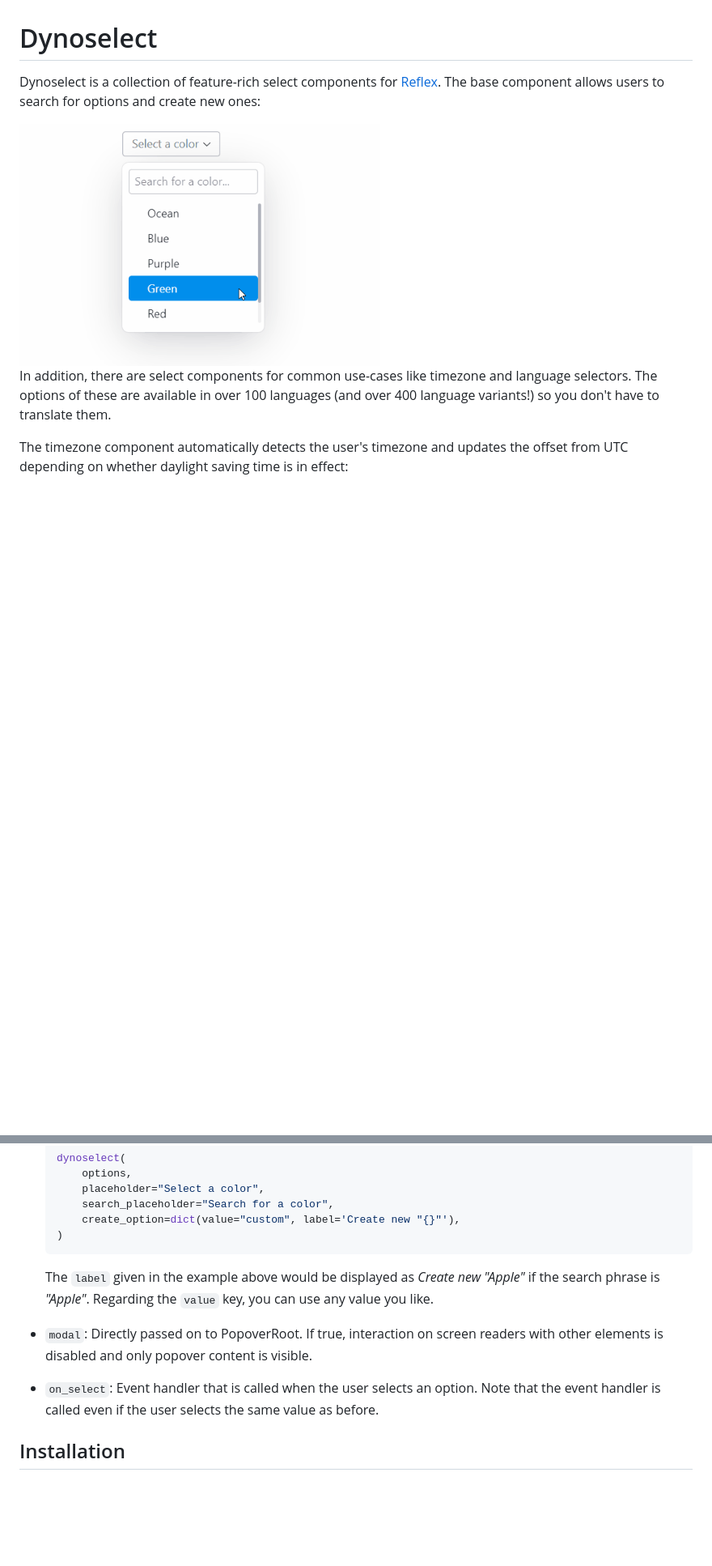
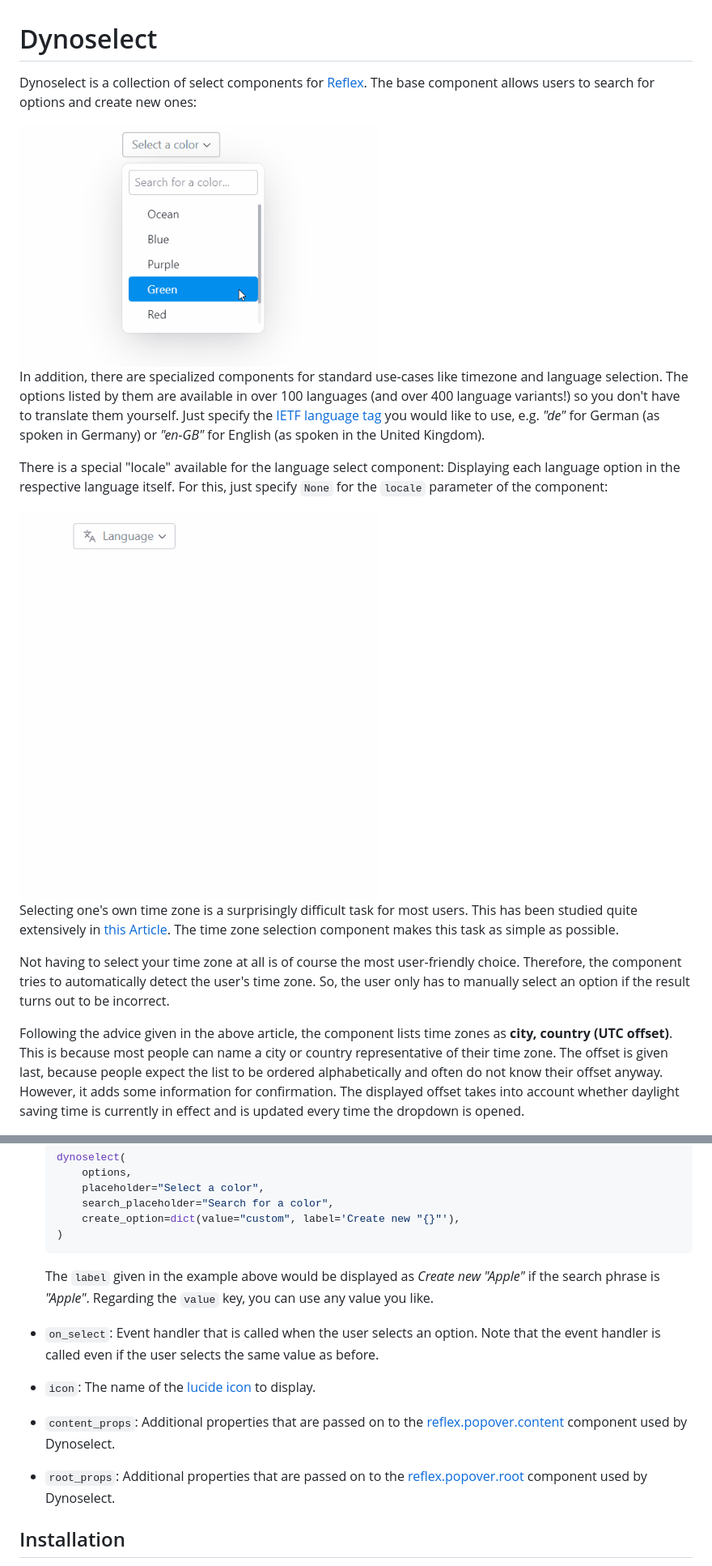
Before and after one commit to woernerm/dynoselect, a Markdown page: README.md, 2 parts joined by grey strips. Shown at 81% size. Rendered like a GitHub page; pictures changed too: data/language.gif (added); blank space fills up the shorter version.

Commit message:
Improve readme

```diff
--- a/README.md
+++ b/README.md
@@ -1,17 +1,38 @@
 # Dynoselect
 
-Dynoselect is a collection of feature-rich select components for
-[Reflex](https://reflex.dev). The base component allows users to search for options and
-create new ones:
+Dynoselect is a collection of select components for [Reflex](https://reflex.dev).
+The base component allows users to search for options and create new ones:
 
 <img src="data/demo.gif" height="300px">
 
-In addition, there are select components for common use-cases like timezone and
-language selectors. The options of these are available in over 100 languages (and over
-400 language variants!) so you don't have to translate them.
+In addition, there are specialized components for standard use-cases like timezone and
+language selection. The options listed by them are available in over 100
+languages (and over 400 language variants!) so you don't have to translate them yourself.
+Just specify the [IETF language tag](https://en.wikipedia.org/wiki/IETF_language_tag)
+you would like to use, e.g. _"de"_ for German (as spoken in Germany) or _"en-GB"_ for
+English (as spoken in the United Kingdom).
 
-The timezone component automatically detects the user's timezone and updates the offset
-from UTC depending on whether daylight saving time is in effect:
+There is a special "locale" available for the language select component: Displaying
+each language option in the respective language itself. For this, just specify
+`None` for the `locale` parameter of the component:
+
+<img src="data/language.gif" height="480px">
+
+Selecting one's own time zone is a surprisingly difficult task for most users.
+This has been studied quite extensively in [this Article](https://www.nngroup.com/articles/time-zone-selectors/).
+The time zone selection component makes this task as simple as possible.
+
+Not having to select your time zone at all is of course the most user-friendly choice.
+Therefore, the component tries to automatically detect the user's time zone. So, the user only
+has to manually select an option if the result turns out to be incorrect.
+
+Following the advice given in the above article, the component lists time zones as
+__city, country (UTC offset)__. This is because most people can name a city or country
+representative of their time zone. The offset is given last, because people expect the
+list to be ordered alphabetically and often do not know their offset anyway. However,
+it adds some information for confirmation. The displayed offset takes into
+account whether daylight saving time is currently in effect and is updated every time
+the dropdown is opened.
 
 <img src="data/timezone.gif" height="480px">
 
@@ -106,10 +127,15 @@ arbitrary keys to the dictionary to store additional information about an option
     The `label` given in the example above would be displayed as _Create new "Apple"_ if
     the search phrase is _"Apple"_. Regarding the `value` key, you can use any value you
     like.
-- `modal`: Directly passed on to PopoverRoot. If true, interaction on screen
-    readers with other elements is disabled and only popover content is visible.
 - `on_select`: Event handler that is called when the user selects an option. Note
     that the event handler is called even if the user selects the same value as before.
+- `icon`: The name of the [lucide icon](https://lucide.dev/icons/) to display.
+- `content_props`: Additional properties that are passed on to the
+    [reflex.popover.content](https://reflex.dev/docs/library/overlay/popover/#popovercontent)
+    component used by Dynoselect.
+- `root_props`: Additional properties that are passed on to the
+    [reflex.popover.root](https://reflex.dev/docs/library/overlay/popover/#popoverroot)
+    component used by Dynoselect.
 
 ## Installation
 The component has been tested without activating [Tailwind](https://tailwindcss.com/)
```
Also changed, not shown: other parts of README.md (+3 -3 lines), 2 other files.
